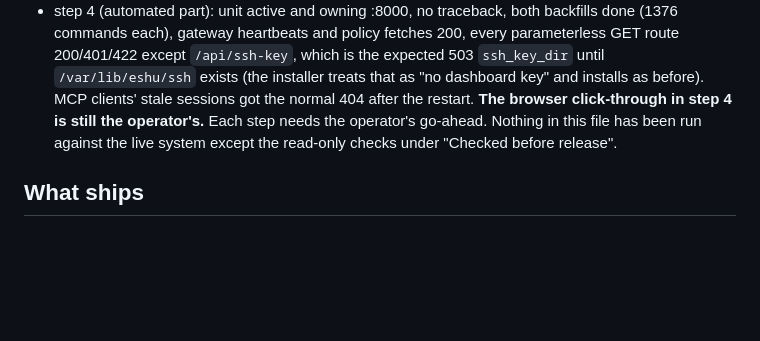
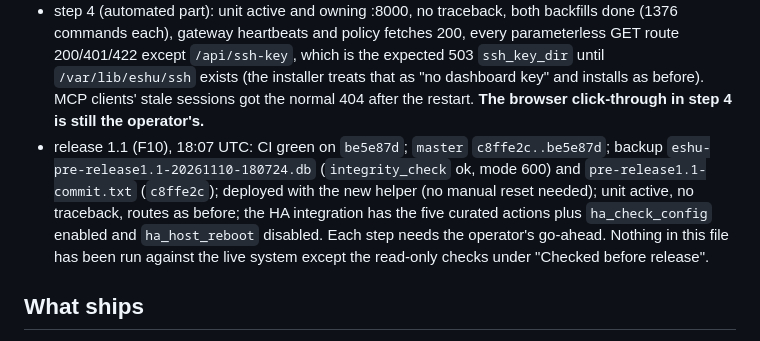
Before and after one commit to fruitsky/eshu-gateway, a Markdown page: docs/features/RELEASE_1.md, the part around the change. Rendered like a GitHub page; blank space fills up the shorter version.

Commit message:
docs(release): release 1.1 (F10) deployed
Co-Authored-By: Claude Opus 5.5 <noreply@anthropic.com>

```diff
--- a/docs/features/RELEASE_1.md
+++ b/docs/features/RELEASE_1.md
@@ -18,7 +18,14 @@ Done on the operator's go-ahead, 2026-11-10:
   is the expected 503 `ssh_key_dir` until `/var/lib/eshu/ssh` exists (the
   installer treats that as "no dashboard key" and installs as before). MCP
   clients' stale sessions got the normal 404 after the restart. **The browser
-  click-through in step 4 is still the operator's.** Each step needs the operator's
+  click-through in step 4 is still the operator's.**
+* release 1.1 (F10), 18:07 UTC: CI green on `be5e87d`; `master`
+  `c8ffe2c..be5e87d`; backup `eshu-pre-release1.1-20261110-180724.db`
+  (`integrity_check` ok, mode 600) and `pre-release1.1-commit.txt`
+  (`c8ffe2c`); deployed with the new helper (no manual reset needed); unit
+  active, no traceback, routes as before; the HA integration has the five
+  curated actions plus `ha_check_config` enabled and `ha_host_reboot`
+  disabled. Each step needs the operator's
 go-ahead. Nothing in this file has been run against the live system except
 the read-only checks under "Checked before release".
 
```
